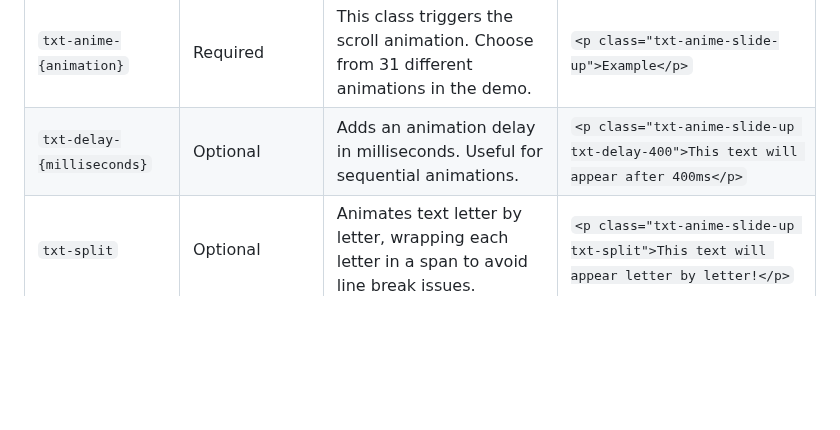
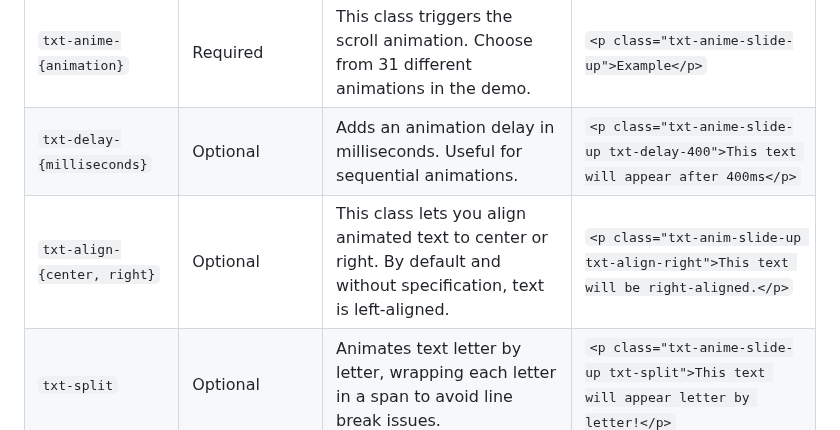
Before and after one commit to gc-guillaume/textanim, a Markdown page: README.md, the part around the change. Rendered like a GitHub page; blank space fills up the shorter version.

```diff
--- a/README.md
+++ b/README.md
@@ -36,6 +36,7 @@ Once `textAnim.js` is installed, you can use the following classes on any HTML t
 |----------------------------|-------------|----------------------------------------------------------------------------------------------|-----------------------------------------------------------|
 | `txt-anime-{animation}`     | Required    | This class triggers the scroll animation. Choose from 31 different animations in the demo.   | `<p class="txt-anime-slide-up">Example</p>`               |
 | `txt-delay-{milliseconds}`  | Optional    | Adds an animation delay in milliseconds. Useful for sequential animations.                   | `<p class="txt-anime-slide-up txt-delay-400">This text will appear after 400ms</p>` |
+| `txt-align-{center, right}` | Optional    | This class lets you align animated text to center or right. By default and without specification, text is left-aligned.                   | `<p class="txt-anim-slide-up txt-align-right">This text will be right-aligned.</p>` |
 | `txt-split`                 | Optional    | Animates text letter by letter, wrapping each letter in a span to avoid line break issues.   | `<p class="txt-anime-slide-up txt-split">This text will appear letter by letter!</p>` |
 | `txt-repeat`                | Optional    | Repeats the animation each time the text is visible in the viewport.                         | `<p class="txt-anime-slide-up txt-repeat">This text will animate every time it comes into view.</p>` |
 
```
